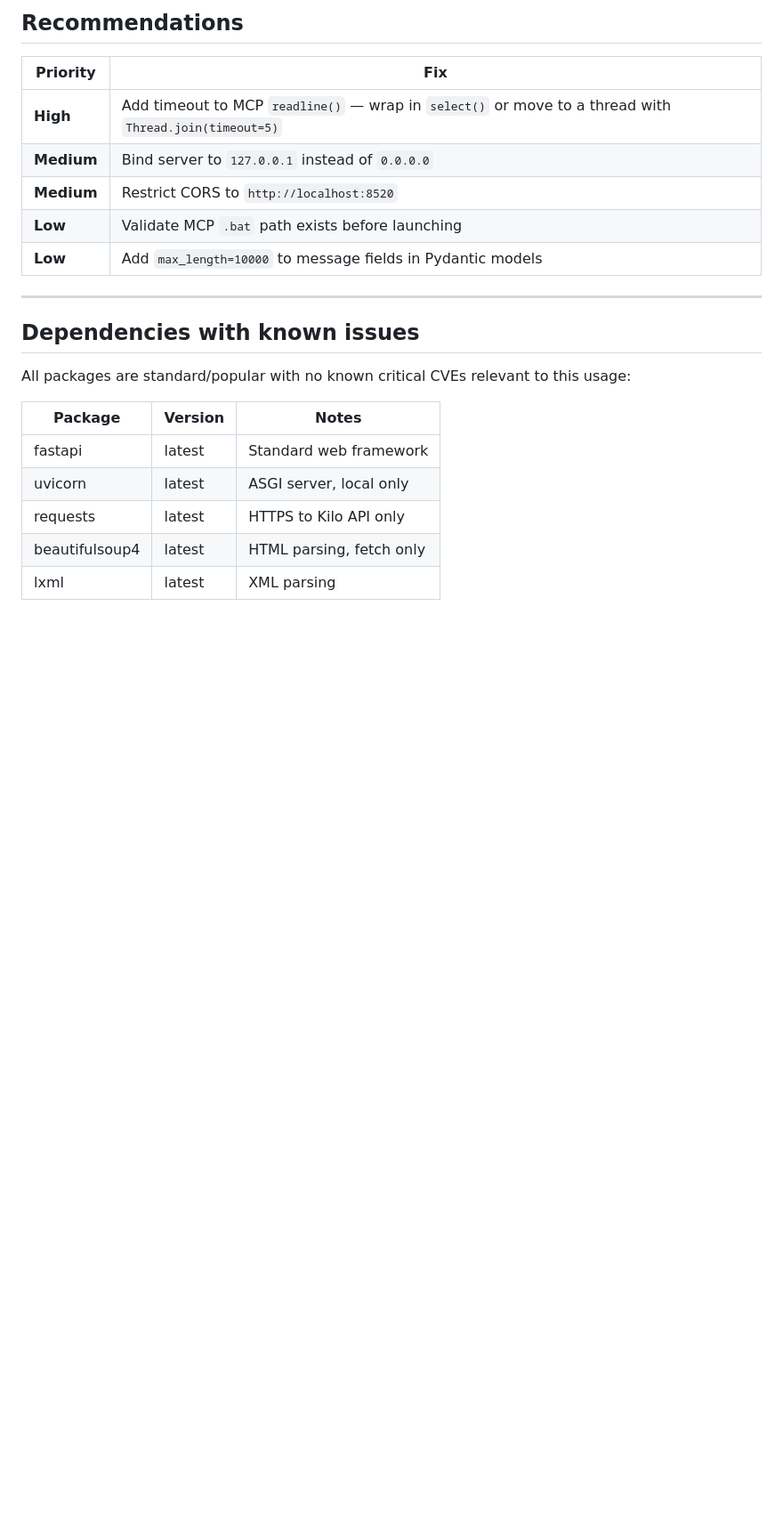
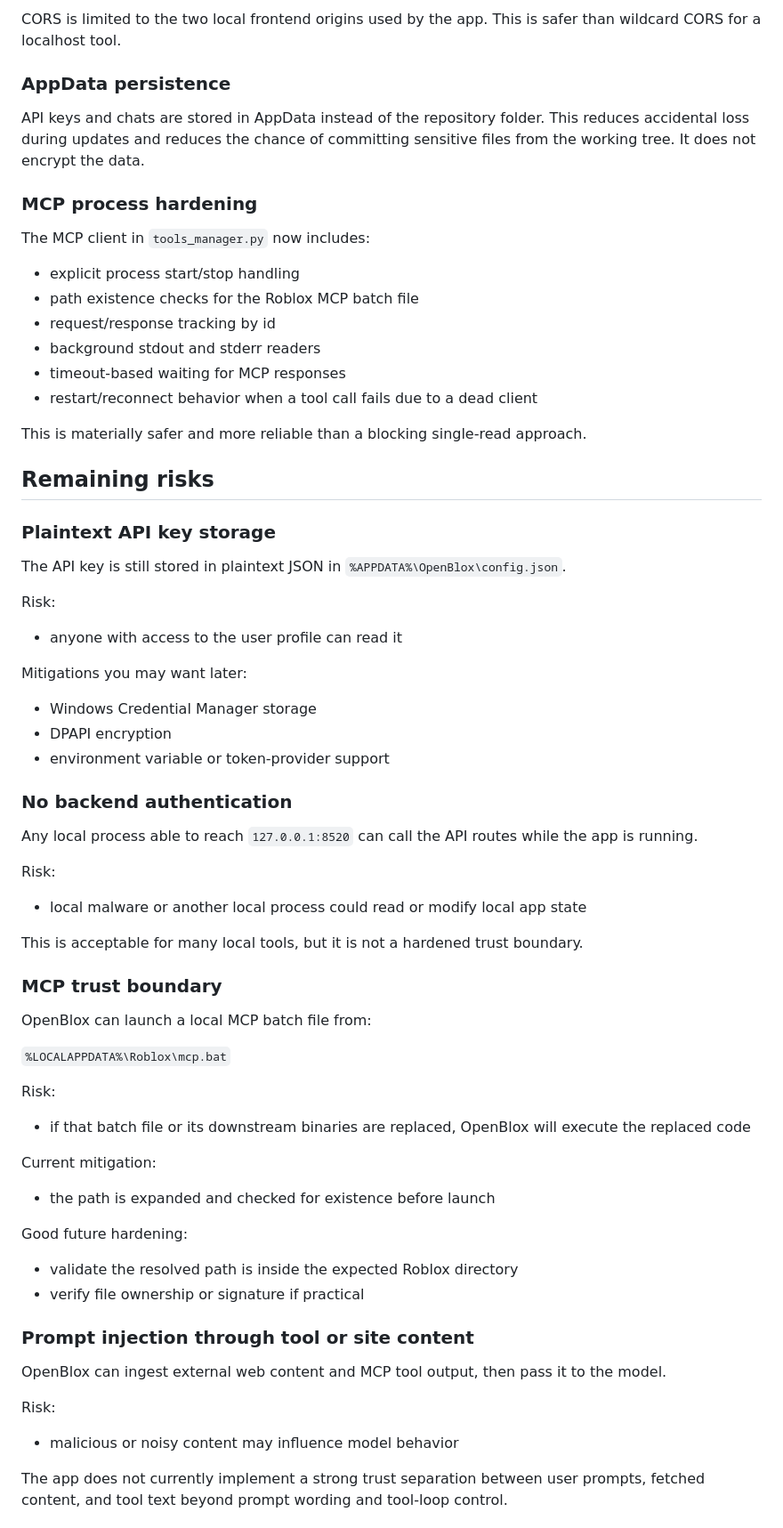
Before and after one commit to mieulx/OpenBlox, a Markdown page: SECURITY.md, the part around one of its changes. Shown at 89% size. Rendered like a GitHub page; blank space fills up the shorter version.

```diff
--- a/SECURITY.md
+++ b/SECURITY.md
@@ -68,24 +44,70 @@ This app runs **locally only** (localhost:8520). It stores an API key locally an
 
-## Recommendations
+CORS is limited to the two local frontend origins used by the app. This is safer than wildcard CORS for a localhost tool.
 
-| Priority | Fix |
-|----------|-----|
-| **High** | Add timeout to MCP `readline()` — wrap in `select()` or move to a thread with `Thread.join(timeout=5)` |
-| **Medium** | Bind server to `127.0.0.1` instead of `0.0.0.0` |
-| **Medium** | Restrict CORS to `http://localhost:8520` |
-| **Low** | Validate MCP `.bat` path exists before launching |
-| **Low** | Add `max_length=10000` to message fields in Pydantic models |
+### AppData persistence
 
----
+API keys and chats are stored in AppData instead of the repository folder. This reduces accidental loss during updates and reduces the chance of committing sensitive files from the working tree. It does not encrypt the data.
 
-## Dependencies with known issues
+### MCP process hardening
 
-All packages are standard/popular with no known critical CVEs relevant to this usage:
+The MCP client in `tools_manager.py` now includes:
 
-| Package | Version | Notes |
-|---------|---------|-------|
-| fastapi | latest | Standard web framework |
-| uvicorn | latest | ASGI server, local only |
-| requests | latest | HTTPS to Kilo API only |
-| beautifulsoup4 | latest | HTML parsing, fetch only |
-| lxml | latest | XML parsing |
+- explicit process start/stop handling
+- path existence checks for the Roblox MCP batch file
+- request/response tracking by id
+- background stdout and stderr readers
+- timeout-based waiting for MCP responses
+- restart/reconnect behavior when a tool call fails due to a dead client
+
+This is materially safer and more reliable than a blocking single-read approach.
+
+## Remaining risks
+
+### Plaintext API key storage
+
+The API key is still stored in plaintext JSON in `%APPDATA%\OpenBlox\config.json`.
+
+Risk:
+- anyone with access to the user profile can read it
+
+Mitigations you may want later:
+
+- Windows Credential Manager storage
+- DPAPI encryption
+- environment variable or token-provider support
+
+### No backend authentication
+
+Any local process able to reach `127.0.0.1:8520` can call the API routes while the app is running.
+
+Risk:
+- local malware or another local process could read or modify local app state
+
+This is acceptable for many local tools, but it is not a hardened trust boundary.
+
+### MCP trust boundary
+
+OpenBlox can launch a local MCP batch file from:
+
+`%LOCALAPPDATA%\Roblox\mcp.bat`
+
+Risk:
+- if that batch file or its downstream binaries are replaced, OpenBlox will execute the replaced code
+
+Current mitigation:
+- the path is expanded and checked for existence before launch
+
+Good future hardening:
+
+- validate the resolved path is inside the expected Roblox directory
+- verify file ownership or signature if practical
+
+### Prompt injection through tool or site content
+
+OpenBlox can ingest external web content and MCP tool output, then pass it to the model.
+
+Risk:
+- malicious or noisy content may influence model behavior
+
+The app does not currently implement a strong trust separation between user prompts, fetched content, and tool text beyond prompt wording and tool-loop control.
+
```
Also changed, not shown: other parts of SECURITY.md (+72 -54 lines).
